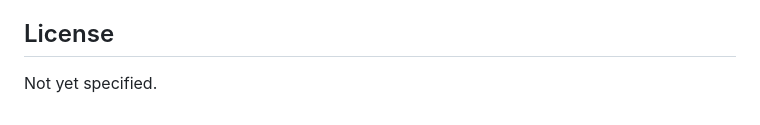
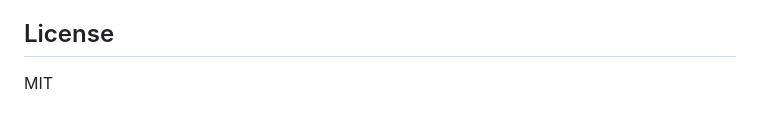
Before and after one commit to CopilotCoding/webgpu.js, a Markdown page: README.md, the part around the change. GitHub-like rendering.

Commit message:
Specify license as MIT in README

```diff
--- a/README.md
+++ b/README.md
@@ -193,5 +193,4 @@ The engine implements its full intended pipeline: device layer, render graph, ge
 Explicitly out of scope for the core engine: physics, audio, input handling, a WebGL fallback, a Three.js compatibility layer, and a visual editor. Some may arrive as external modules. A glTF mesh loader and PBR materials are natural next additions on top of the current foundation.
 
 ## License
-
-Not yet specified.
+MIT
```
